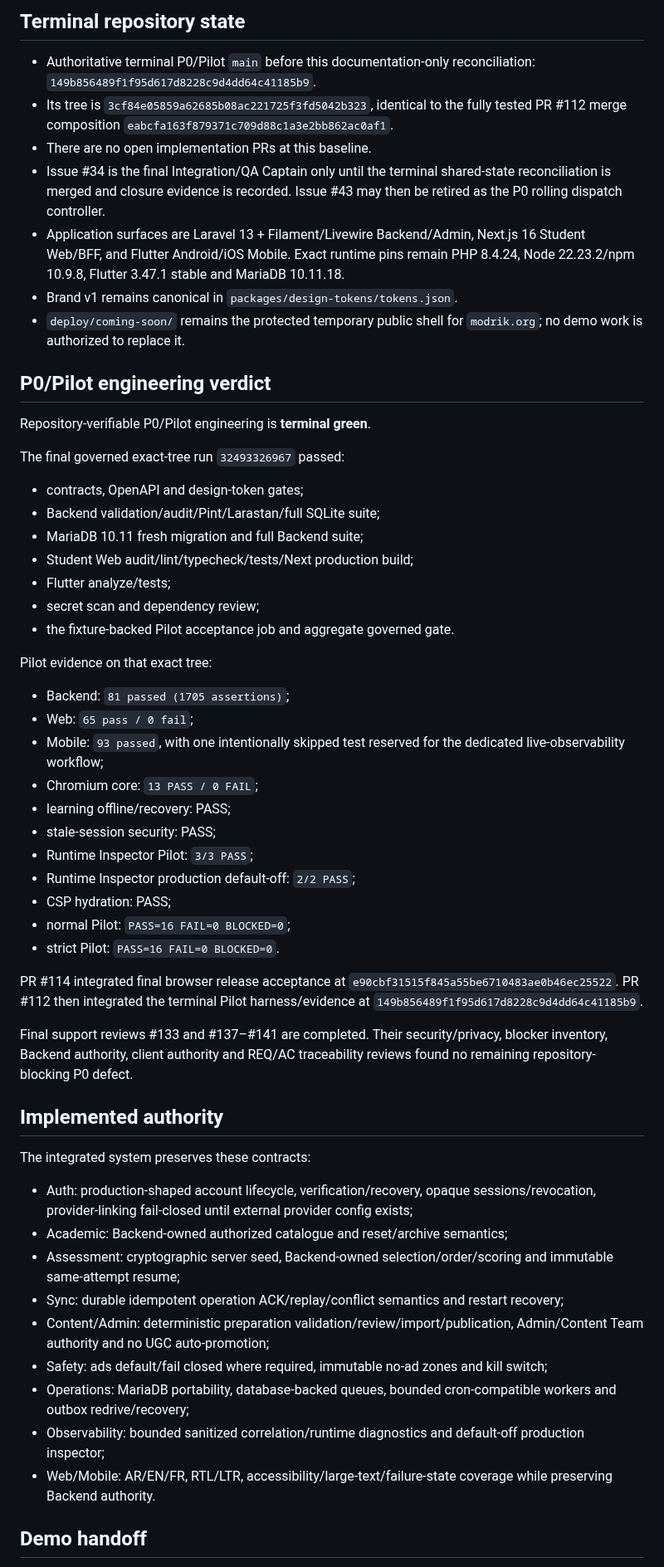
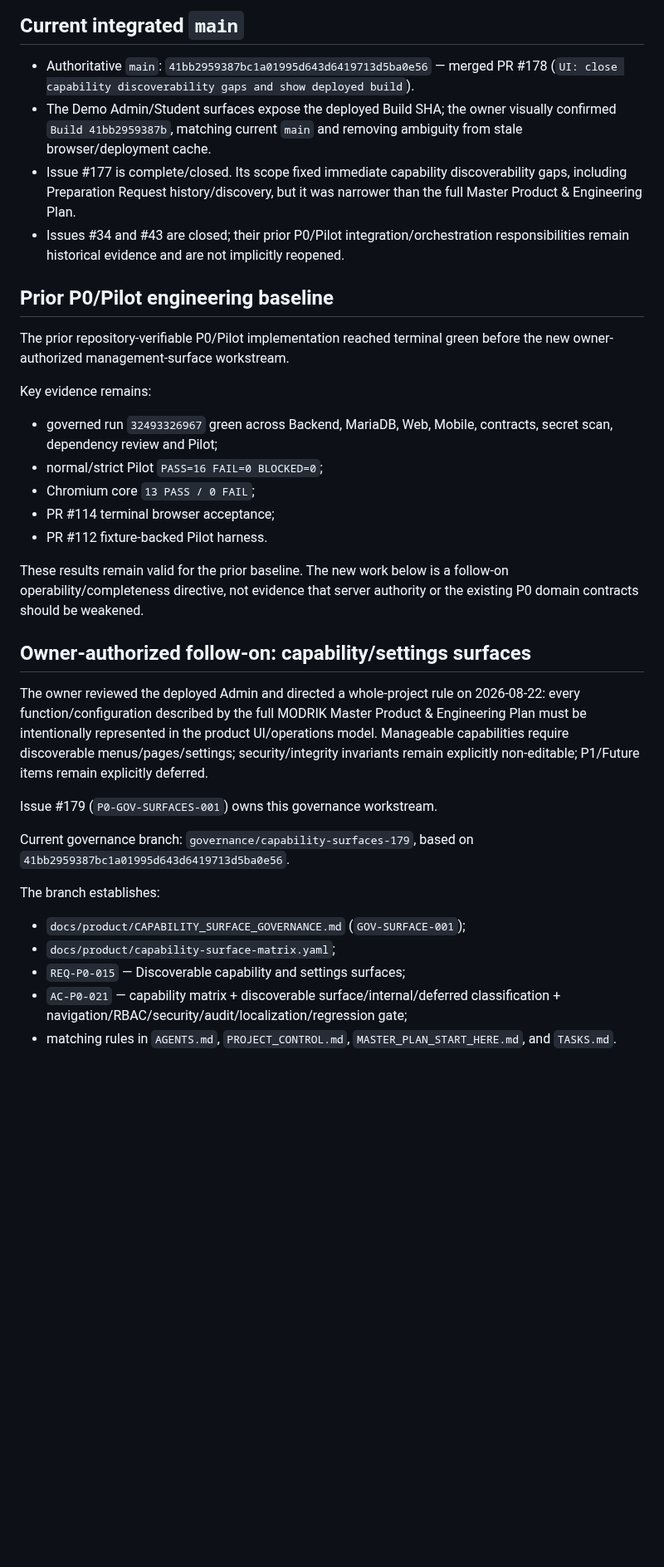
Before and after one commit to walidatiyaai2025-gif/Modrik, a Markdown page: CURRENT_STATE.md, the part around one of its changes. Shown at 83% size. GitHub-like rendering; blank space fills up the shorter version.

Commit message:
docs: record owner-authorized capability surface workstream

```diff
--- a/CURRENT_STATE.md
+++ b/CURRENT_STATE.md
@@ -4,56 +4,36 @@ Updated: 2026-08-21
 
-## Terminal repository state
+## Current integrated `main`
 
-- Authoritative terminal P0/Pilot `main` before this documentation-only reconciliation: `149b856489f1f95d617d8228c9d4dd64c41185b9`.
-- Its tree is `3cf84e05859a62685b08ac221725f3fd5042b323`, identical to the fully tested PR #112 merge composition `eabcfa163f879371c709d88c1a3e2bb862ac0af1`.
-- There are no open implementation PRs at this baseline.
-- Issue #34 is the final Integration/QA Captain only until the terminal shared-state reconciliation is merged and closure evidence is recorded. Issue #43 may then be retired as the P0 rolling dispatch controller.
-- Application surfaces are Laravel 13 + Filament/Livewire Backend/Admin, Next.js 16 Student Web/BFF, and Flutter Android/iOS Mobile. Exact runtime pins remain PHP 8.4.24, Node 22.23.2/npm 10.9.8, Flutter 3.47.1 stable and MariaDB 10.11.18.
-- Brand v1 remains canonical in `packages/design-tokens/tokens.json`.
-- `deploy/coming-soon/` remains the protected temporary public shell for `modrik.org`; no demo work is authorized to replace it.
+- Authoritative `main`: `41bb2959387bc1a01995d643d6419713d5ba0e56` — merged PR #178 (`UI: close capability discoverability gaps and show deployed build`).
+- The Demo Admin/Student surfaces expose the deployed Build SHA; the owner visually confirmed `Build 41bb2959387b`, matching current `main` and removing ambiguity from stale browser/deployment cache.
+- Issue #177 is complete/closed. Its scope fixed immediate capability discoverability gaps, including Preparation Request history/discovery, but it was narrower than the full Master Product & Engineering Plan.
+- Issues #34 and #43 are closed; their prior P0/Pilot integration/orchestration responsibilities remain historical evidence and are not implicitly reopened.
 
-## P0/Pilot engineering verdict
+## Prior P0/Pilot engineering baseline
 
-Repository-verifiable P0/Pilot engineering is **terminal green**.
+The prior repository-verifiable P0/Pilot implementation reached terminal green before the new owner-authorized management-surface workstream.
 
-The final governed exact-tree run `32493326967` passed:
-- contracts, OpenAPI and design-token gates;
-- Backend validation/audit/Pint/Larastan/full SQLite suite;
-- MariaDB 10.11 fresh migration and full Backend suite;
-- Student Web audit/lint/typecheck/tests/Next production build;
-- Flutter analyze/tests;
-- secret scan and dependency review;
-- the fixture-backed Pilot acceptance job and aggregate governed gate.
+Key evidence remains:
+- governed run `32493326967` green across Backend, MariaDB, Web, Mobile, contracts, secret scan, dependency review and Pilot;
+- normal/strict Pilot `PASS=16 FAIL=0 BLOCKED=0`;
+- Chromium core `13 PASS / 0 FAIL`;
+- PR #114 terminal browser acceptance;
+- PR #112 fixture-backed Pilot harness.
 
-Pilot evidence on that exact tree:
-- Backend: `81 passed (1705 assertions)`;
-- Web: `65 pass / 0 fail`;
-- Mobile: `93 passed`, with one intentionally skipped test reserved for the dedicated live-observability workflow;
-- Chromium core: `13 PASS / 0 FAIL`;
-- learning offline/recovery: PASS;
-- stale-session security: PASS;
-- Runtime Inspector Pilot: `3/3 PASS`;
-- Runtime Inspector production default-off: `2/2 PASS`;
-- CSP hydration: PASS;
-- normal Pilot: `PASS=16 FAIL=0 BLOCKED=0`;
-- strict Pilot: `PASS=16 FAIL=0 BLOCKED=0`.
+These results remain valid for the prior baseline. The new work below is a follow-on operability/completeness directive, not evidence that server authority or the existing P0 domain contracts should be weakened.
 
-PR #114 integrated final browser release acceptance at `e90cbf31515f845a55be6710483ae0b46ec25522`. PR #112 then integrated the terminal Pilot harness/evidence at `149b856489f1f95d617d8228c9d4dd64c41185b9`.
+## Owner-authorized follow-on: capability/settings surfaces
 
-Final support reviews #133 and #137–#141 are completed. Their security/privacy, blocker inventory, Backend authority, client authority and REQ/AC traceability reviews found no remaining repository-blocking P0 defect.
+The owner reviewed the deployed Admin and directed a whole-project rule on 2026-08-22: every function/configuration described by the full MODRIK Master Product & Engineering Plan must be intentionally represented in the product UI/operations model. Manageable capabilities require discoverable menus/pages/settings; security/integrity invariants remain explicitly non-editable; P1/Future items remain explicitly deferred.
 
-## Implemented authority
+Issue #179 (`P0-GOV-SURFACES-001`) owns this governance workstream.
 
-The integrated system preserves these contracts:
-- Auth: production-shaped account lifecycle, verification/recovery, opaque sessions/revocation, provider-linking fail-closed until external provider config exists;
-- Academic: Backend-owned authorized catalogue and reset/archive semantics;
-- Assessment: cryptographic server seed, Backend-owned selection/order/scoring and immutable same-attempt resume;
-- Sync: durable idempotent operation ACK/replay/conflict semantics and restart recovery;
-- Content/Admin: deterministic preparation validation/review/import/publication, Admin/Content Team authority and no UGC auto-promotion;
-- Safety: ads default/fail closed where required, immutable no-ad zones and kill switch;
-- Operations: MariaDB portability, database-backed queues, bounded cron-compatible workers and outbox redrive/recovery;
-- Observability: bounded sanitized correlation/runtime diagnostics and default-off production inspector;
-- Web/Mobile: AR/EN/FR, RTL/LTR, accessibility/large-text/failure-state coverage while preserving Backend authority.
+Current governance branch: `governance/capability-surfaces-179`, based on `41bb2959387bc1a01995d643d6419713d5ba0e56`.
 
-## Demo handoff
+The branch establishes:
+- `docs/product/CAPABILITY_SURFACE_GOVERNANCE.md` (`GOV-SURFACE-001`);
+- `docs/product/capability-surface-matrix.yaml`;
+- `REQ-P0-015` — Discoverable capability and settings surfaces;
+- `AC-P0-021` — capability matrix + discoverable surface/internal/deferred classification + navigation/RBAC/security/audit/localization/regression gate;
+- matching rules in `AGENTS.md`, `PROJECT_CONTROL.md`, `MASTER_PLAN_START_HERE.md`, and `TASKS.md`.
 
```
Also changed, not shown: other parts of CURRENT_STATE.md (+46 -23 lines).
